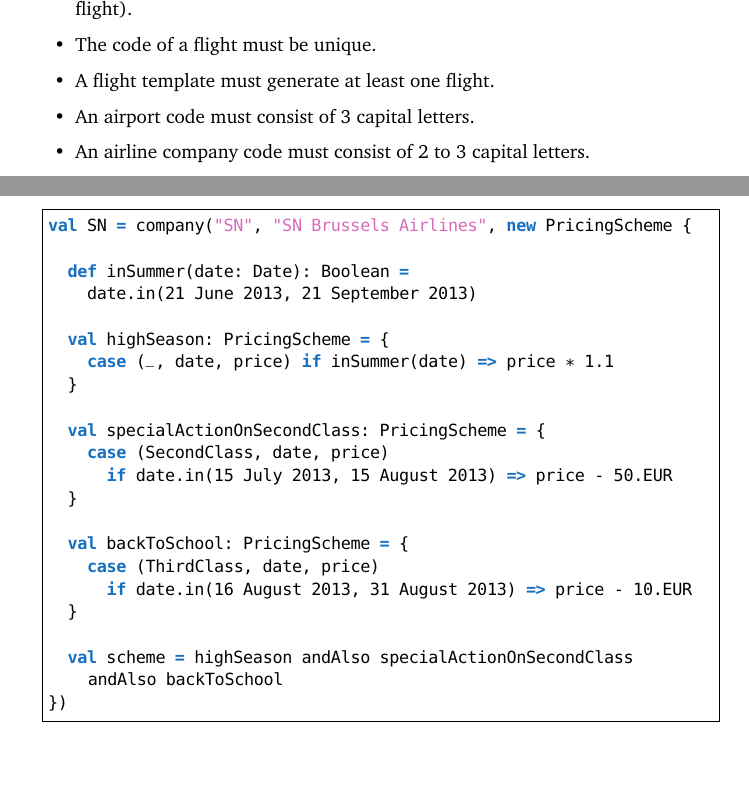
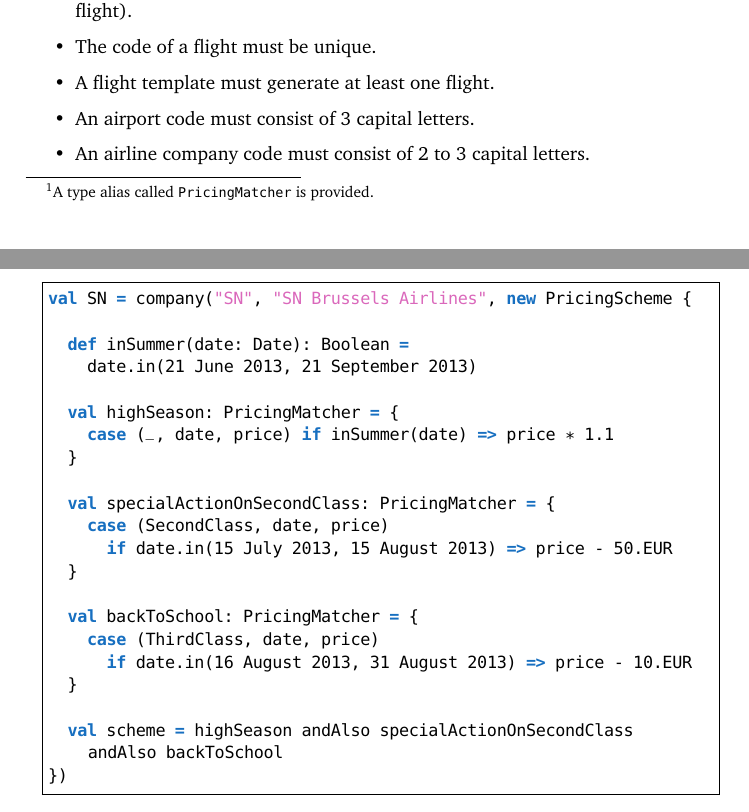
Before and after one commit to mrBliss/cpl-dsl, a LaTeX document (report/report.tex): two parts of pages 10 and 15 of 21, joined at a grey line, cut so that both start at the same text, the shorter picture padded with empty space. Compiled offline with pdfLaTeX.

Commit message:
Rename confusing type PricingScheme -> PricingMatcher

```diff
--- a/report/report.tex
+++ b/report/report.tex
@@ -369,7 +369,7 @@ A Schedule object stores a sequence of moments when flights would occur, along w
 Flight objects will be generated for every moment in the Schedule.
 
 To give maximum control over pricing information, we also introduced Pricing Schemes, which are Airline Company-specific.
-A Pricing Scheme consists of a partial function from Seat Type, Date, and Price to Price.
+A Pricing Scheme consists of a partial function from Seat Type, Date, and Price to Price.\footnote{A type alias called \sc{PricingMatcher} is provided.}
 It provides users an easy way to adjust prices on flights on certain dates and per Seat Type.
 Have a look at the following example:
 
@@ -601,16 +601,16 @@ val SN = company("SN", "SN Brussels Airlines", new PricingScheme {
   def inSummer(date: Date): Boolean =
     date.in(21 June 2013, 21 September 2013)
 
-  val highSeason: PricingScheme = {
+  val highSeason: PricingMatcher = {
     case (_, date, price) if inSummer(date) => price * 1.1
   }
 
-  val specialActionOnSecondClass: PricingScheme = {
+  val specialActionOnSecondClass: PricingMatcher = {
     case (SecondClass, date, price)
       if date.in(15 July 2013, 15 August 2013) => price - 50.EUR
   }
 
-  val backToSchool: PricingScheme = {
+  val backToSchool: PricingMatcher = {
     case (ThirdClass, date, price)
       if date.in(16 August 2013, 31 August 2013) => price - 10.EUR
   }
```
Also changed, not shown: report/report.tex (6 more changed lines), 2 other files.
